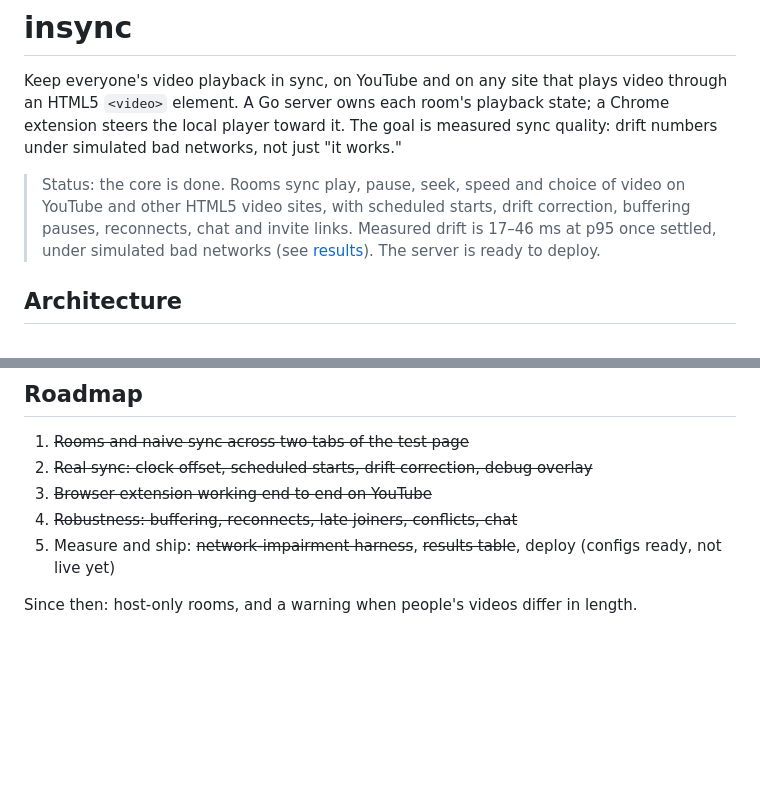
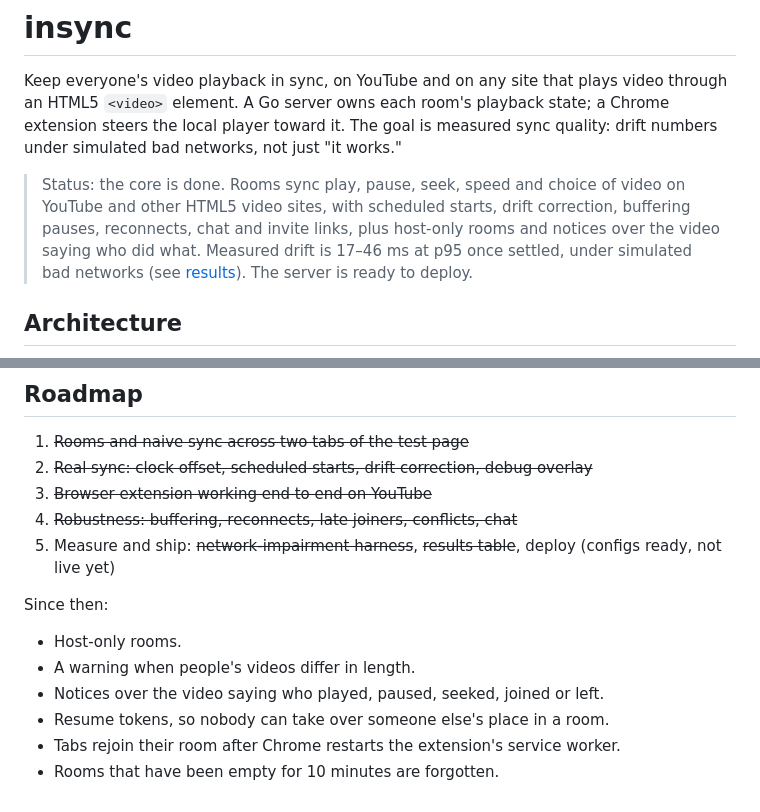
Before and after one commit to ryanjguo/insync, a Markdown page: README.md, 2 parts joined by grey strips. Rendered like a GitHub page; blank space fills up the shorter version.

Commit message:
docs(readme): bring the status and roadmap up to date (#54)
Closes #52

```diff
--- a/README.md
+++ b/README.md
@@ -8,7 +8,8 @@ measured sync quality: drift numbers under simulated bad networks, not just
 
 > Status: the core is done. Rooms sync play, pause, seek, speed and choice of
 > video on YouTube and other HTML5 video sites, with scheduled starts, drift
-> correction, buffering pauses, reconnects, chat and invite links. Measured
+> correction, buffering pauses, reconnects, chat and invite links, plus
+> host-only rooms and notices over the video saying who did what. Measured
 > drift is 17–46 ms at p95 once settled, under simulated bad networks (see
 > [results](#results)). The server is ready to deploy.
 
@@ -299,5 +300,11 @@ Lag spike, back in sync after the stall ended: 1.2 s, 0.3 s, 0.3 s, 1.7 s, 0.3 s
 5. Measure and ship: ~~network-impairment harness~~, ~~results table~~,
    deploy (configs ready, not live yet)
 
-Since then: host-only rooms, and a warning when people's videos differ in
-length.
+Since then:
+
+- Host-only rooms.
+- A warning when people's videos differ in length.
+- Notices over the video saying who played, paused, seeked, joined or left.
+- Resume tokens, so nobody can take over someone else's place in a room.
+- Tabs rejoin their room after Chrome restarts the extension's service worker.
+- Rooms that have been empty for 10 minutes are forgotten.
```
